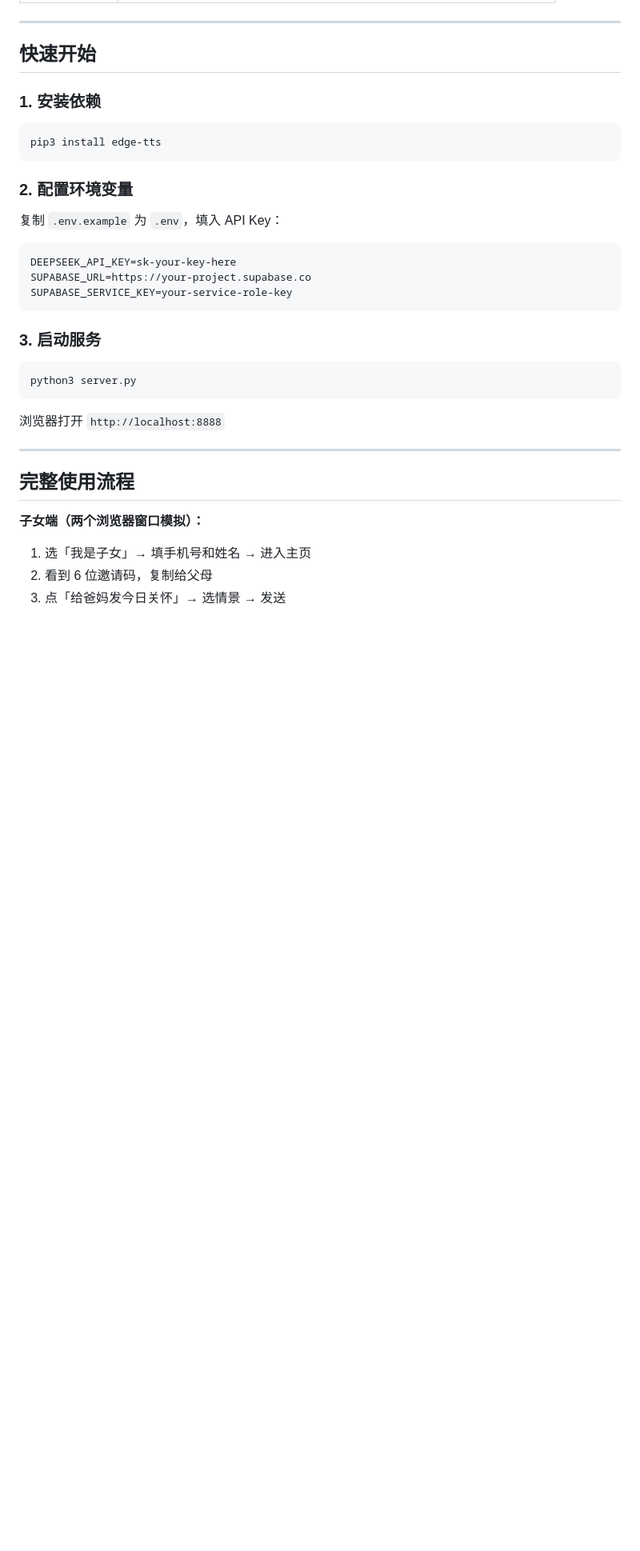
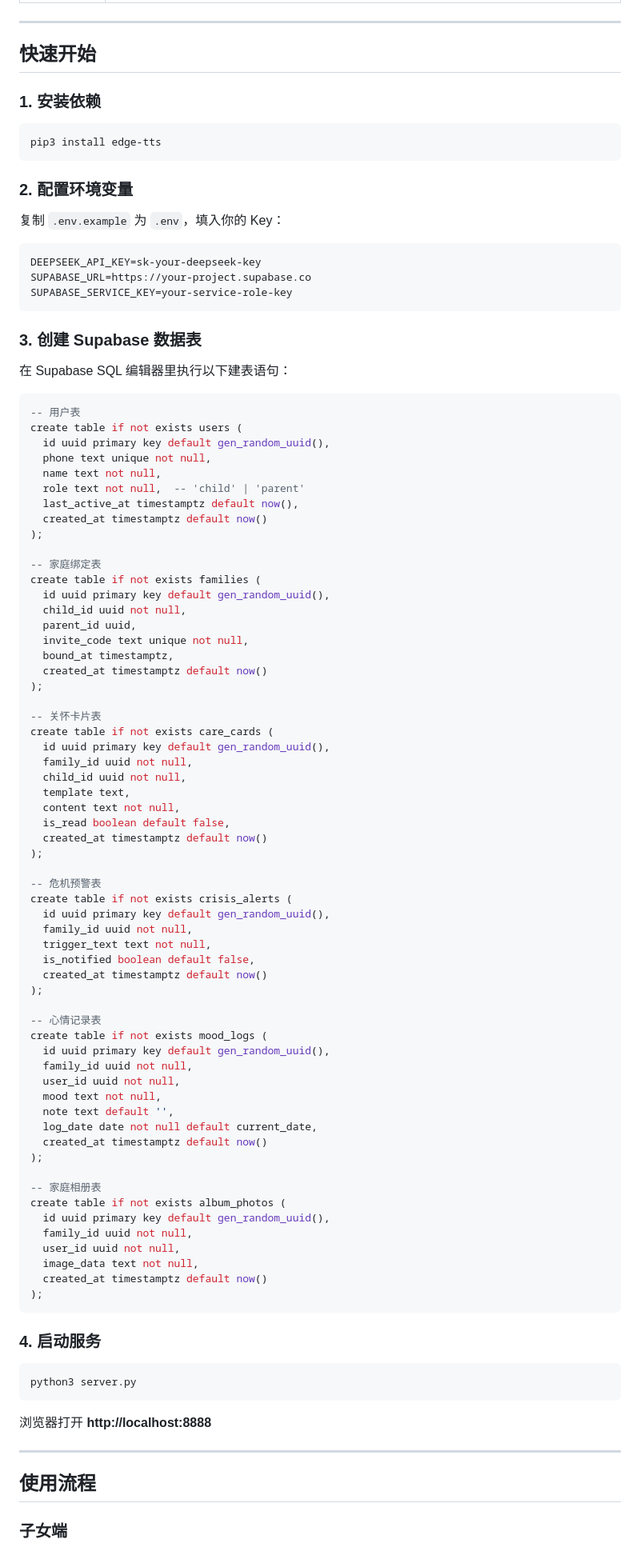
Before and after one commit to 62jp4rv29p-del/mmp-, a Markdown page: README.md, the part around one of its changes. Shown at 80% size. GitHub-like rendering; blank space fills up the shorter version.

````diff
--- a/README.md
+++ b/README.md
@@ -55,28 +70,91 @@ pip3 install edge-tts
 
 ### 2. 配置环境变量
 
-复制 `.env.example` 为 `.env`，填入 API Key：
+复制 `.env.example` 为 `.env`，填入你的 Key：
 
 ```
-DEEPSEEK_API_KEY=sk-your-key-here
+DEEPSEEK_API_KEY=sk-your-deepseek-key
 SUPABASE_URL=https://your-project.supabase.co
 SUPABASE_SERVICE_KEY=your-service-role-key
 ```
 
-### 3. 启动服务
+### 3. 创建 Supabase 数据表
+
+在 Supabase SQL 编辑器里执行以下建表语句：
+
+```sql
+-- 用户表
+create table if not exists users (
+  id uuid primary key default gen_random_uuid(),
+  phone text unique not null,
+  name text not null,
+  role text not null,  -- 'child' | 'parent'
+  last_active_at timestamptz default now(),
+  created_at timestamptz default now()
+);
+
+-- 家庭绑定表
+create table if not exists families (
+  id uuid primary key default gen_random_uuid(),
+  child_id uuid not null,
+  parent_id uuid,
+  invite_code text unique not null,
+  bound_at timestamptz,
+  created_at timestamptz default now()
+);
+
+-- 关怀卡片表
+create table if not exists care_cards (
+  id uuid primary key default gen_random_uuid(),
+  family_id uuid not null,
+  child_id uuid not null,
+  template text,
+  content text not null,
+  is_read boolean default false,
+  created_at timestamptz default now()
+);
+
+-- 危机预警表
+create table if not exists crisis_alerts (
+  id uuid primary key default gen_random_uuid(),
+  family_id uuid not null,
+  trigger_text text not null,
+  is_notified boolean default false,
+  created_at timestamptz default now()
+);
+
+-- 心情记录表
+create table if not exists mood_logs (
+  id uuid primary key default gen_random_uuid(),
+  family_id uuid not null,
+  user_id uuid not null,
+  mood text not null,
+  note text default '',
+  log_date date not null default current_date,
+  created_at timestamptz default now()
+);
+
+-- 家庭相册表
+create table if not exists album_photos (
+  id uuid primary key default gen_random_uuid(),
+  family_id uuid not null,
+  user_id uuid not null,
+  image_data text not null,
+  created_at timestamptz default now()
+);
+```
+
+### 4. 启动服务
 
 ```bash
 python3 server.py
 ```
 
-浏览器打开 `http://localhost:8888`
+浏览器打开 **http://localhost:8888**
 
 ---
 
-## 完整使用流程
+## 使用流程
 
-**子女端（两个浏览器窗口模拟）：**
-1. 选「我是子女」→ 填手机号和姓名 → 进入主页
-2. 看到 6 位邀请码，复制给父母
-3. 点「给爸妈发今日关怀」→ 选情景 → 发送
+### 子女端
 
````
Also changed, not shown: other parts of README.md (+66 -47 lines).
